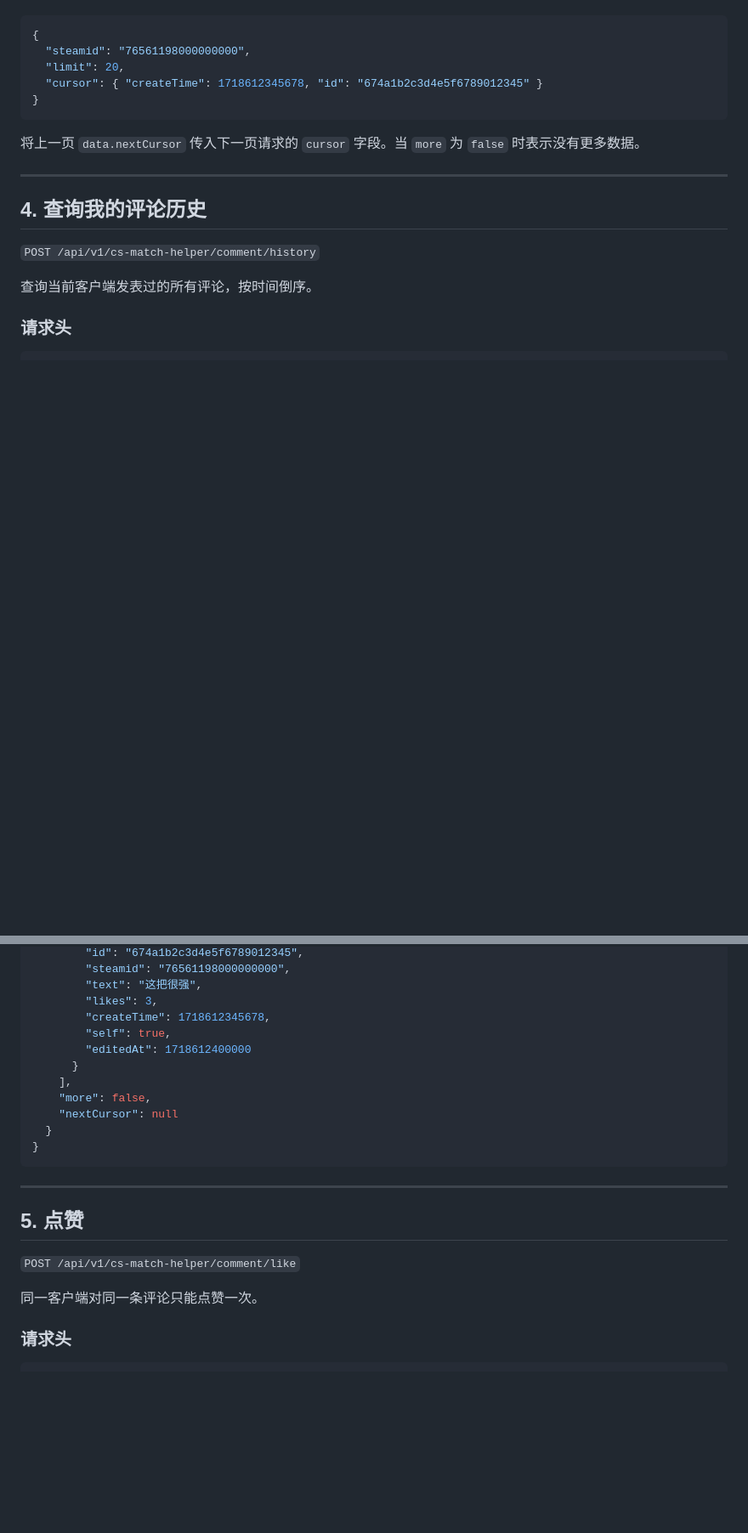
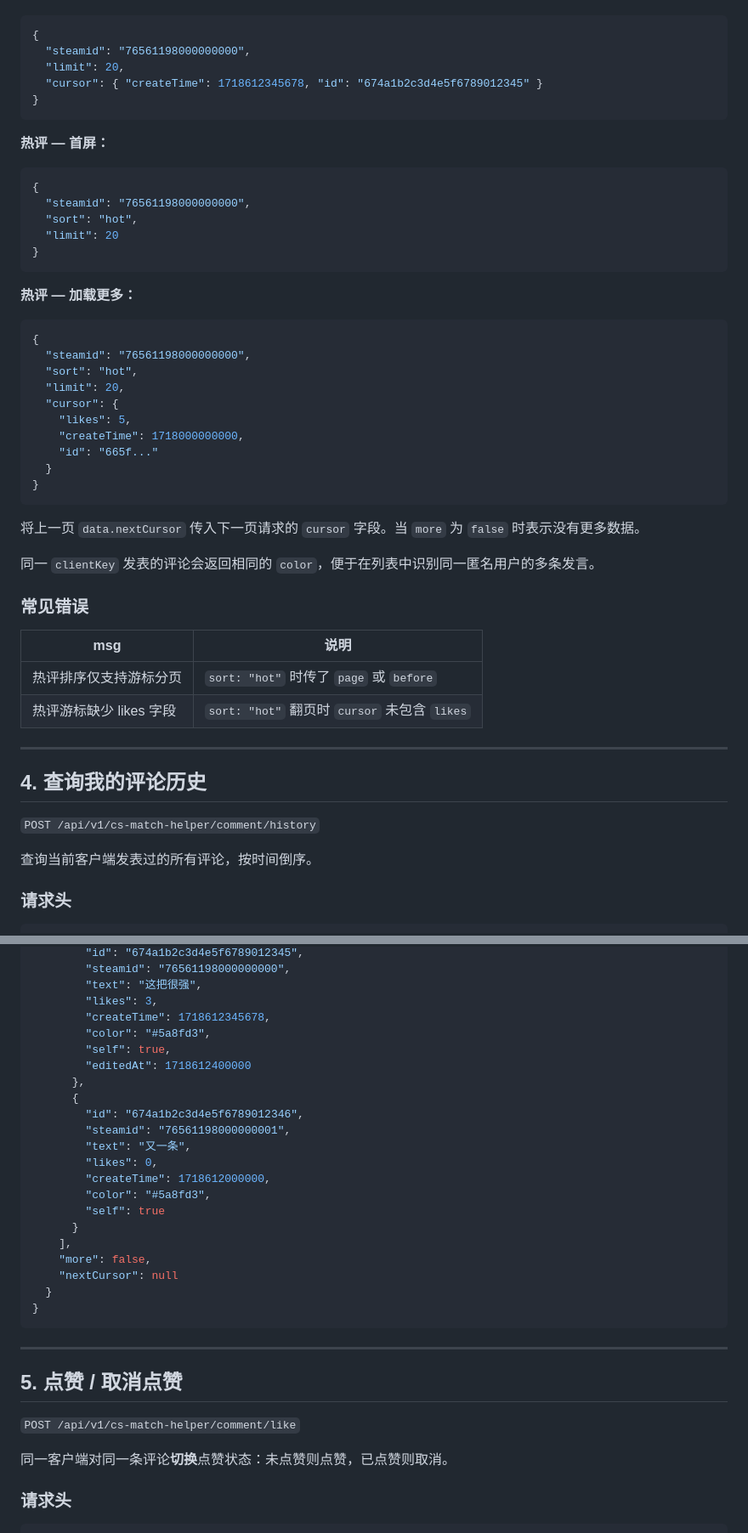
Before and after one commit to qianjiachun/cs-match-helper, a Markdown page: docs/cs-match-helper-api.md, 2 parts joined by grey strips. Shown at 85% size. Drawn GitHub-style; blank space fills up the shorter version.

````diff
--- a/docs/cs-match-helper-api.md
+++ b/docs/cs-match-helper-api.md
@@ -322,7 +402,41 @@ Content-Type: application/json
 }
 ```
 
+**热评 — 首屏：**
+
+```json
+{
+  "steamid": "76561198000000000",
+  "sort": "hot",
+  "limit": 20
+}
+```
+
+**热评 — 加载更多：**
+
+```json
+{
+  "steamid": "76561198000000000",
+  "sort": "hot",
+  "limit": 20,
+  "cursor": {
+    "likes": 5,
+    "createTime": 1718000000000,
+    "id": "665f..."
+  }
+}
+```
+
 将上一页 `data.nextCursor` 传入下一页请求的 `cursor` 字段。当 `more` 为 `false` 时表示没有更多数据。
+
+同一 `clientKey` 发表的评论会返回相同的 `color`，便于在列表中识别同一匿名用户的多条发言。
+
+### 常见错误
+
+| msg | 说明 |
+|-----|------|
+| 热评排序仅支持游标分页 | `sort: "hot"` 时传了 `page` 或 `before` |
+| 热评游标缺少 likes 字段 | `sort: "hot"` 翻页时 `cursor` 未包含 `likes` |
 
 ---
 
@@ -372,8 +486,18 @@ Content-Type: application/json
         "text": "这把很强",
         "likes": 3,
         "createTime": 1718612345678,
+        "color": "#5a8fd3",
         "self": true,
         "editedAt": 1718612400000
+      },
+      {
+        "id": "674a1b2c3d4e5f6789012346",
+        "steamid": "76561198000000001",
+        "text": "又一条",
+        "likes": 0,
+        "createTime": 1718612000000,
+        "color": "#5a8fd3",
+        "self": true
       }
     ],
     "more": false,
@@ -384,11 +508,11 @@ Content-Type: application/json
 
 ---
 
-## 5. 点赞
+## 5. 点赞 / 取消点赞
 
 `POST /api/v1/cs-match-helper/comment/like`
 
-同一客户端对同一条评论只能点赞一次。
+同一客户端对同一条评论**切换**点赞状态：未点赞则点赞，已点赞则取消。
 
 ### 请求头
 
````
Also changed, not shown: other parts of docs/cs-match-helper-api.md (+119 -17 lines).
